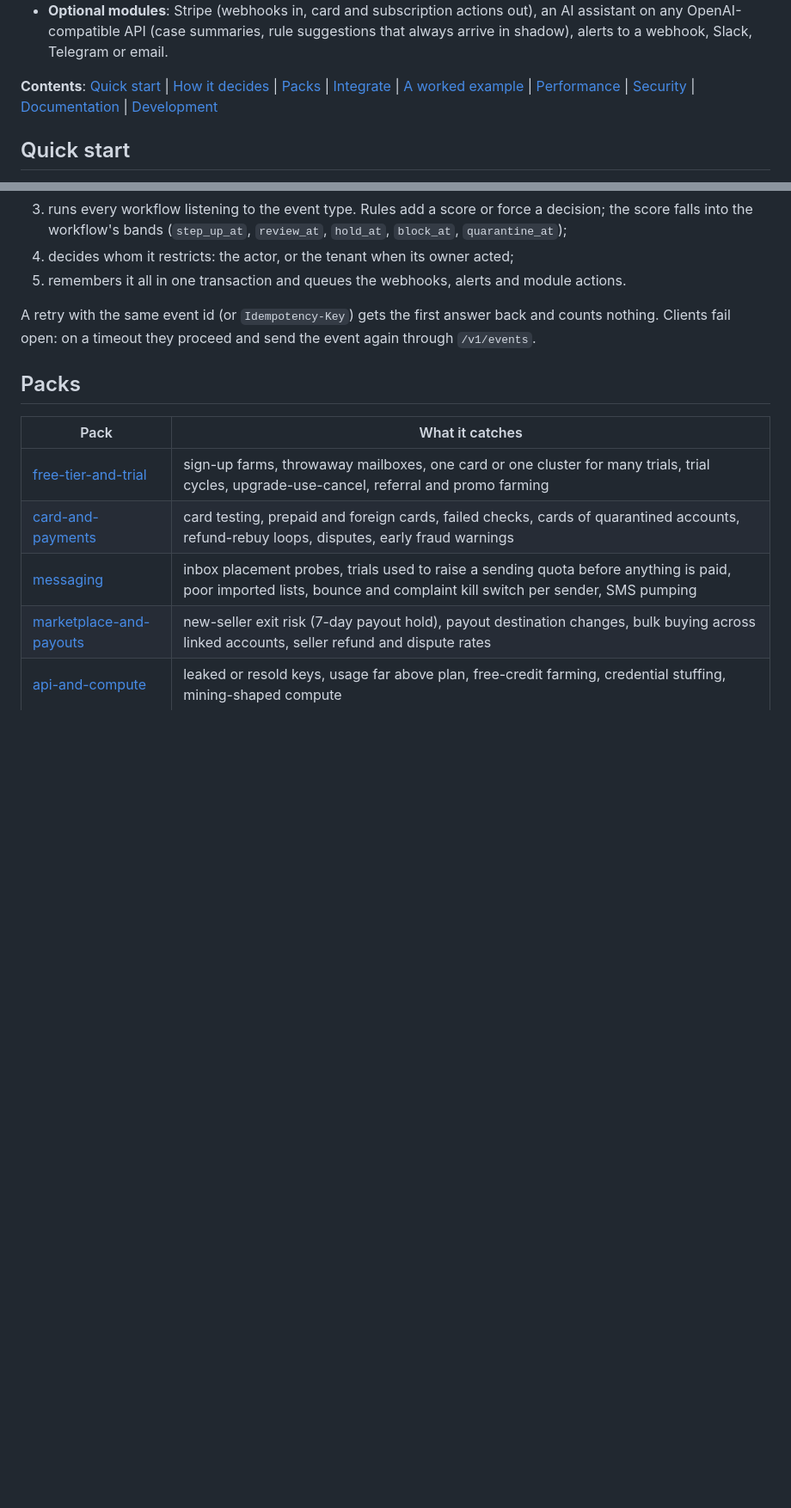
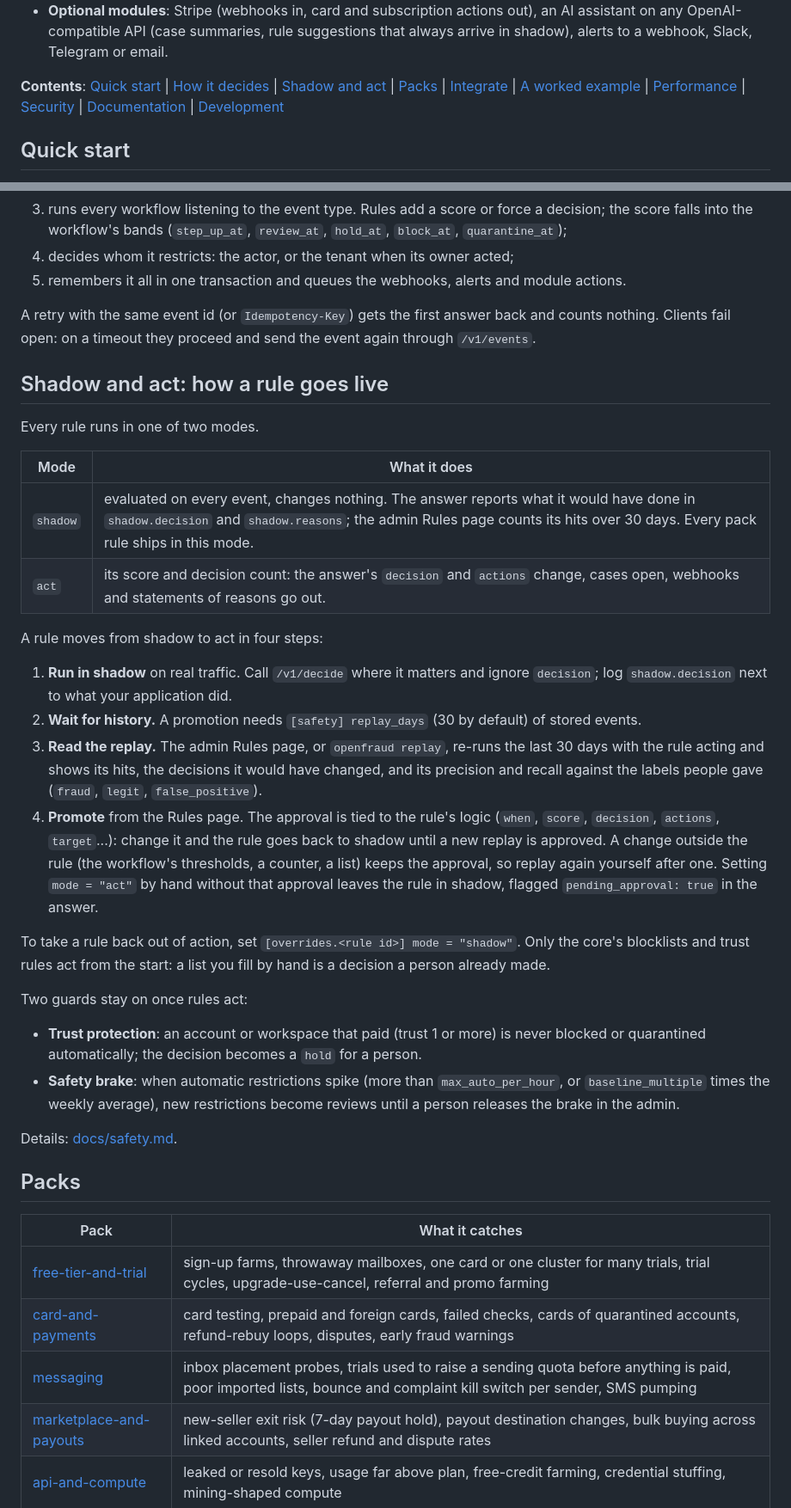
Before and after one commit to regisandre/openfraud-rs, a Markdown page: README.md, 2 parts joined by grey strips. Shown at 86% size. GitHub-like rendering; blank space fills up the shorter version.

Commit message:
README: how a rule goes from shadow to act
Co-Authored-By: Claude Opus 5.5 <noreply@anthropic.com>

```diff
--- a/README.md
+++ b/README.md
@@ -40,7 +40,7 @@ Nothing leaves your server unless you turn a module on.
   Telegram or email.
 
 **Contents**: [Quick start](#quick-start) | [How it decides](#how-it-decides) |
-[Packs](#packs) | [Integrate](#integrate) | [A worked example](#a-worked-example) |
+[Shadow and act](#shadow-and-act-how-a-rule-goes-live) | [Packs](#packs) | [Integrate](#integrate) | [A worked example](#a-worked-example) |
 [Performance](#performance) | [Security](#security) | [Documentation](#documentation) |
 [Development](#development)
 
@@ -98,6 +98,49 @@ For each event, openfraud:
 A retry with the same event id (or `Idempotency-Key`) gets the first answer
 back and counts nothing. Clients fail open: on a timeout they proceed and
 send the event again through `/v1/events`.
+
+## Shadow and act: how a rule goes live
+
+Every rule runs in one of two modes.
+
+| Mode | What it does |
+|---|---|
+| `shadow` | evaluated on every event, changes nothing. The answer reports what it would have done in `shadow.decision` and `shadow.reasons`; the admin Rules page counts its hits over 30 days. Every pack rule ships in this mode. |
+| `act` | its score and decision count: the answer's `decision` and `actions` change, cases open, webhooks and statements of reasons go out. |
+
+A rule moves from shadow to act in four steps:
+
+1. **Run in shadow** on real traffic. Call `/v1/decide` where it matters and
+   ignore `decision`; log `shadow.decision` next to what your application
+   did.
+2. **Wait for history.** A promotion needs `[safety] replay_days` (30 by
+   default) of stored events.
+3. **Read the replay.** The admin Rules page, or `openfraud replay`, re-runs
+   the last 30 days with the rule acting and shows its hits, the decisions it
+   would have changed, and its precision and recall against the labels people
+   gave (`fraud`, `legit`, `false_positive`).
+4. **Promote** from the Rules page. The approval is tied to the rule's logic
+   (`when`, `score`, `decision`, `actions`, `target`...): change it and the
+   rule goes back to shadow until a new replay is approved. A change outside
+   the rule (the workflow's thresholds, a counter, a list) keeps the
+   approval, so replay again yourself after one. Setting `mode = "act"` by hand
+   without that approval leaves the rule in shadow, flagged
+   `pending_approval: true` in the answer.
+
+To take a rule back out of action, set `[overrides.<rule id>] mode =
+"shadow"`. Only the core's blocklists and trust rules act from the start: a
+list you fill by hand is a decision a person already made.
+
+Two guards stay on once rules act:
+
+- **Trust protection**: an account or workspace that paid (trust 1 or more)
+  is never blocked or quarantined automatically; the decision becomes a
+  `hold` for a person.
+- **Safety brake**: when automatic restrictions spike (more than
+  `max_auto_per_hour`, or `baseline_multiple` times the weekly average), new
+  restrictions become reviews until a person releases the brake in the admin.
+
+Details: [docs/safety.md](docs/safety.md).
 
 ## Packs
 
```
